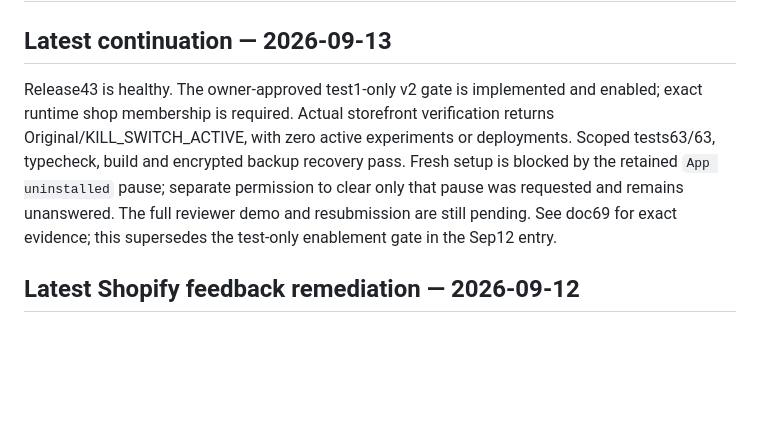
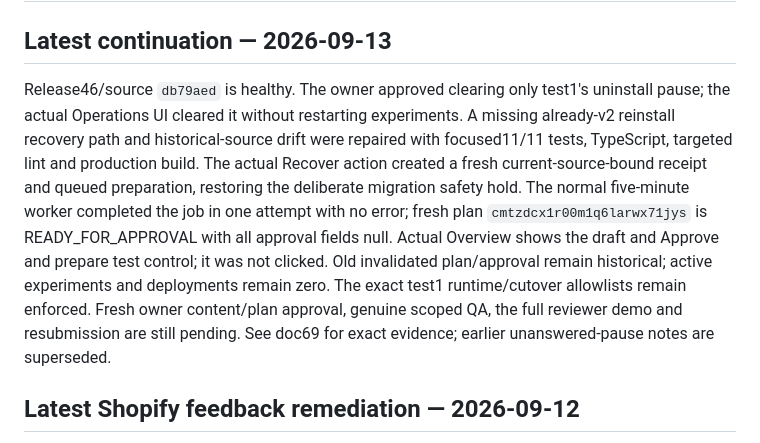
Before and after one commit to flapp-ai/pagnetic, a Markdown page: docs/26-mvp-v2-implementation-status.md, the part around the change. Rendered like a GitHub page; blank space fills up the shorter version.

```diff
--- a/docs/26-mvp-v2-implementation-status.md
+++ b/docs/26-mvp-v2-implementation-status.md
@@ -2,7 +2,7 @@
 
 ## Latest continuation — 2026-09-13
 
-Release43 is healthy. The owner-approved test1-only v2 gate is implemented and enabled; exact runtime shop membership is required. Actual storefront verification returns Original/KILL_SWITCH_ACTIVE, with zero active experiments or deployments. Scoped tests63/63, typecheck, build and encrypted backup recovery pass. Fresh setup is blocked by the retained `App uninstalled` pause; separate permission to clear only that pause was requested and remains unanswered. The full reviewer demo and resubmission are still pending. See doc69 for exact evidence; this supersedes the test-only enablement gate in the Sep12 entry.
+Release46/source `db79aed` is healthy. The owner approved clearing only test1's uninstall pause; the actual Operations UI cleared it without restarting experiments. A missing already-v2 reinstall recovery path and historical-source drift were repaired with focused11/11 tests, TypeScript, targeted lint and production build. The actual Recover action created a fresh current-source-bound receipt and queued preparation, restoring the deliberate migration safety hold. The normal five-minute worker completed the job in one attempt with no error; fresh plan `cmtzdcx1r00m1q6larwx71jys` is READY_FOR_APPROVAL with all approval fields null. Actual Overview shows the draft and Approve and prepare test control; it was not clicked. Old invalidated plan/approval remain historical; active experiments and deployments remain zero. The exact test1 runtime/cutover allowlists remain enforced. Fresh owner content/plan approval, genuine scoped QA, the full reviewer demo and resubmission are still pending. See doc69 for exact evidence; earlier unanswered-pause notes are superseded.
 
 ## Latest Shopify feedback remediation — 2026-09-12
 
```
Also changed, not shown: docs/67-shopify-submission-checkpoint.md (+2 -0 lines), docs/69-shopify-billing-demo-remediation.md (+8 -2 lines).
